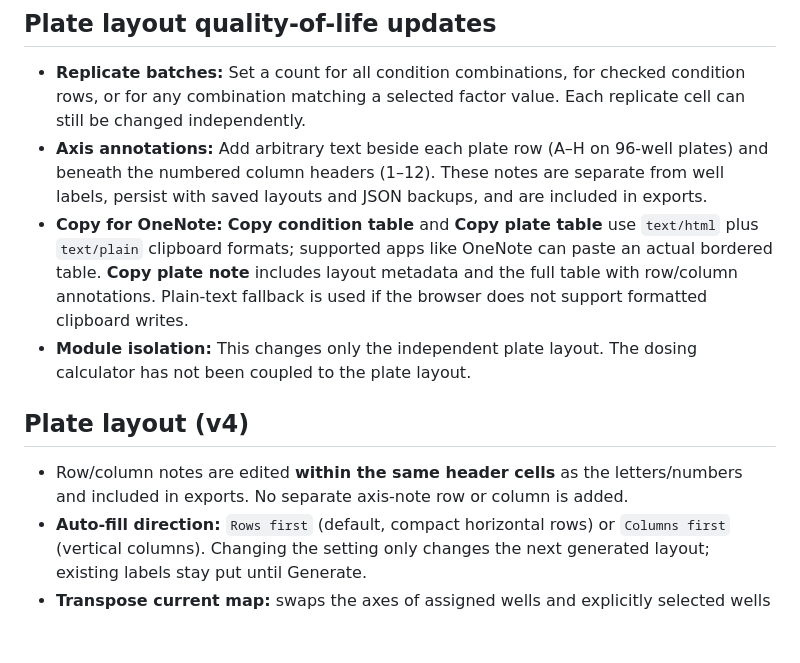
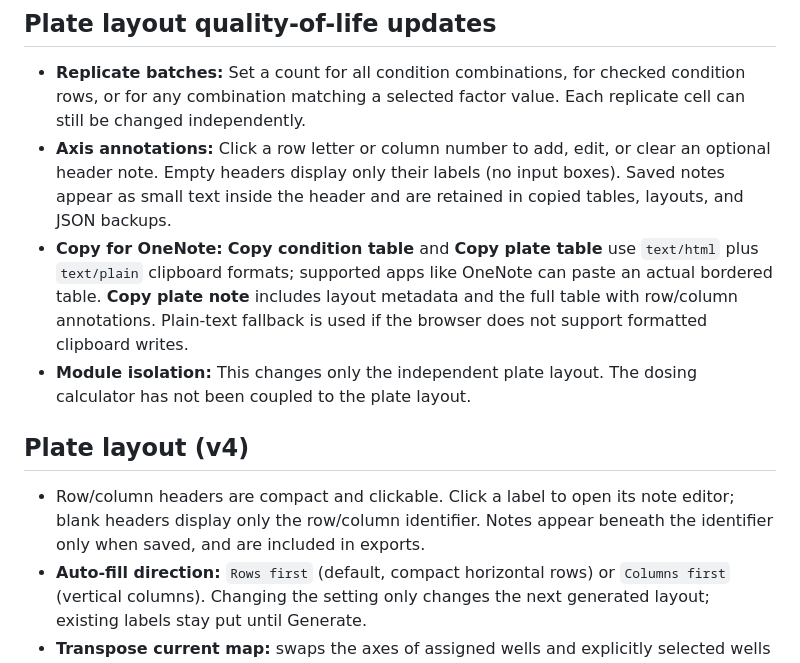
Before and after one commit to vubio/lab-chemical-manager, a Markdown page: README.md, the part around the change. GitHub-like rendering; blank space fills up the shorter version.

Commit message:
Document compact click-to-edit plate axis notes

```diff
--- a/README.md
+++ b/README.md
@@ -70,13 +70,13 @@ A label grid is **not randomization**. Review biological replicates, plate-edge
 ## Plate layout quality-of-life updates
 
 - **Replicate batches:** Set a count for all condition combinations, for checked condition rows, or for any combination matching a selected factor value. Each replicate cell can still be changed independently.
-- **Axis annotations:** Add arbitrary text beside each plate row (A–H on 96-well plates) and beneath the numbered column headers (1–12). These notes are separate from well labels, persist with saved layouts and JSON backups, and are included in exports.
+- **Axis annotations:** Click a row letter or column number to add, edit, or clear an optional header note. Empty headers display only their labels (no input boxes). Saved notes appear as small text inside the header and are retained in copied tables, layouts, and JSON backups.
 - **Copy for OneNote:** **Copy condition table** and **Copy plate table** use `text/html` plus `text/plain` clipboard formats; supported apps like OneNote can paste an actual bordered table. **Copy plate note** includes layout metadata and the full table with row/column annotations. Plain-text fallback is used if the browser does not support formatted clipboard writes.
 - **Module isolation:** This changes only the independent plate layout. The dosing calculator has not been coupled to the plate layout.
 
 ## Plate layout (v4)
 
-- Row/column notes are edited **within the same header cells** as the letters/numbers and included in exports. No separate axis-note row or column is added.
+- Row/column headers are compact and clickable. Click a label to open its note editor; blank headers display only the row/column identifier. Notes appear beneath the identifier only when saved, and are included in exports.
 - **Auto-fill direction:** `Rows first` (default, compact horizontal rows) or `Columns first` (vertical columns). Changing the setting only changes the next generated layout; existing labels stay put until Generate.
 - **Transpose current map:** swaps the axes of assigned wells and explicitly selected wells if the transposed bounding area fits the current plate. The action leaves the map unchanged if it would overflow. Axis notes stay attached to the physical row and column labels.
 - **Copy plate table / Copy plate note:** HTML clipboard table with bold larger primary-factor values, subdued smaller secondary text, and finer tertiary labels. Falls back to plain text when the rich clipboard is unavailable.
```
